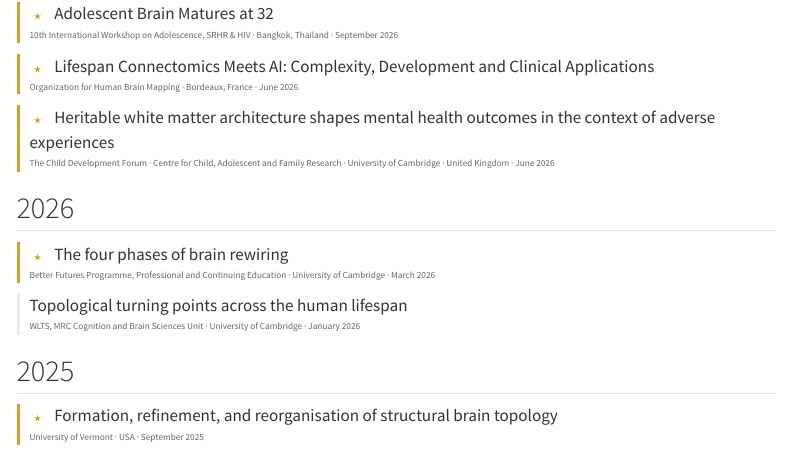
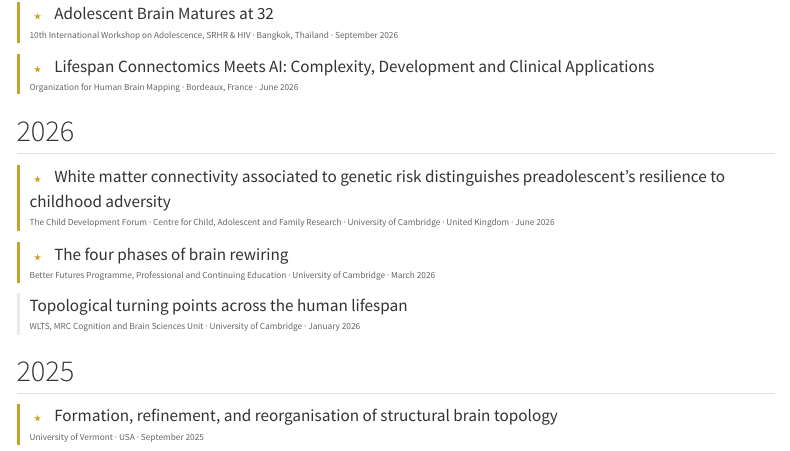
Before and after one commit to alexamousley/alexamousley.github.io, a Quarto document (talks.qmd): the page in a window 1100 px wide, from 170 px down. Rendered offline with R 4.5, knitr and Pandoc in place of Quarto, with nearby package versions; menus at the side of the page are left out.

Commit message:
update talks

```diff
--- a/talks.qmd
+++ b/talks.qmd
@@ -23,13 +23,14 @@ Invited talks are marked with **★**.
 [Organization for Human Brain Mapping · Bordeaux, France · June 2026]{.venue}
 :::
 
+
+## 2026
+
 ::: {.talk-entry .invited}
 [★]{.label}
-[Heritable white matter architecture shapes mental health outcomes in the context of adverse experiences ]{.talk-title}
+[White matter connectivity associated to genetic risk distinguishes preadolescent’s resilience to childhood adversity]{.talk-title}
 [The Child Development Forum · Centre for Child, Adolescent and Family Research · University of Cambridge · United Kingdom · June 2026]{.venue}
 :::
-
-## 2026
 
 ::: {.talk-entry .invited}
 [★]{.label}
```
